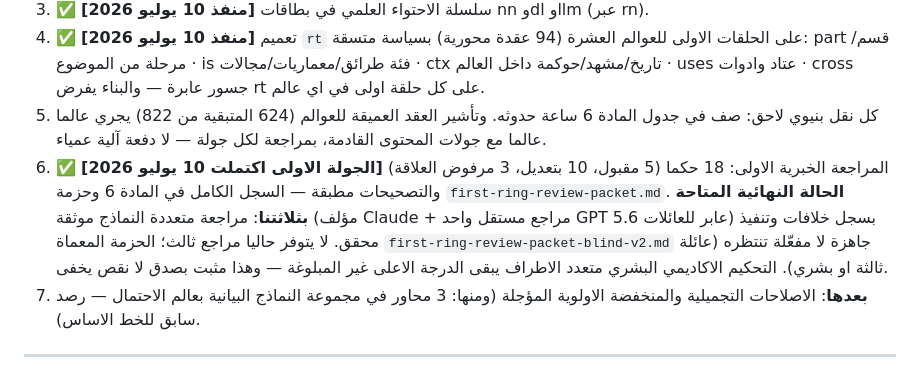
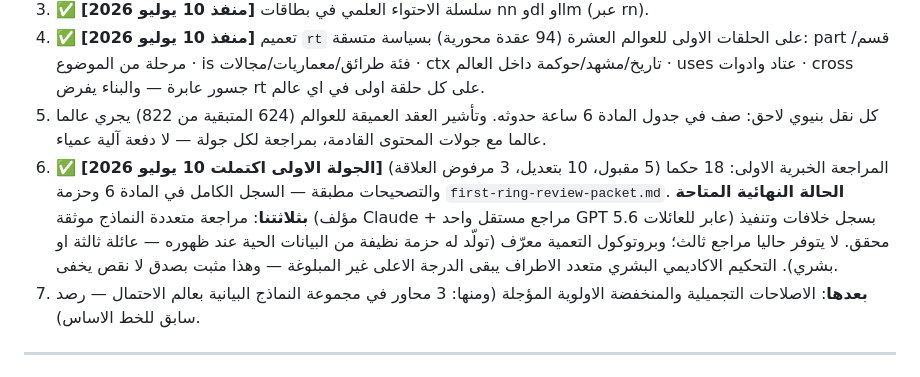
Before and after one commit to Zo-Dns/Al-Idrisi.AI, a Markdown page: README.md, the part around one of its changes. Rendered like a GitHub page.

```diff
--- a/README.md
+++ b/README.md
@@ -189,7 +189,7 @@ node lab-math-test.mjs && node llm-lab-test.mjs && node conv-test.mjs && node ml
 3. ✅ **[منفذ 10 يوليو 2026]** سلسلة الاحتواء العلمي في بطاقات nn وdl وllm (عبر rn).
 4. ✅ **[منفذ 10 يوليو 2026]** تعميم `rt` على الحلقات الاولى للعوالم العشرة (94 عقدة محورية) بسياسة متسقة: part قسم/مرحلة من الموضوع · is فئة طرائق/معماريات/مجالات · ctx تاريخ/مشهد/حوكمة داخل العالم · uses عتاد وادوات · cross جسور عابرة — والبناء يفرض rt على كل حلقة اولى في اي عالم.
 5. كل نقل بنيوي لاحق: صف في جدول المادة 6 ساعة حدوثه. وتأشير العقد العميقة للعوالم (624 المتبقية من 822) يجري عالما عالما مع جولات المحتوى القادمة، بمراجعة لكل جولة — لا دفعة آلية عمياء.
-6. ✅ **[الجولة الاولى اكتملت 10 يوليو 2026]** المراجعة الخبرية الاولى: 18 حكما (5 مقبول، 10 بتعديل، 3 مرفوض العلاقة) والتصحيحات مطبقة — السجل الكامل في المادة 6 وحزمة `first-ring-review-packet.md`. **الحالة النهائية المتاحة بثلاثتنا**: مراجعة متعددة النماذج موثقة (مؤلف Claude + مراجع مستقل واحد GPT 5.6 عابر للعائلات) بسجل خلافات وتنفيذ محقق. لا يتوفر حاليا مراجع ثالث؛ الحزمة المعماة `first-ring-review-packet-blind-v2.md` جاهزة لا مفعّلة تنتظره (عائلة ثالثة او بشري). التحكيم الاكاديمي البشري متعدد الاطراف يبقى الدرجة الاعلى غير المبلوغة — وهذا مثبت بصدق لا نقص يخفى.
+6. ✅ **[الجولة الاولى اكتملت 10 يوليو 2026]** المراجعة الخبرية الاولى: 18 حكما (5 مقبول، 10 بتعديل، 3 مرفوض العلاقة) والتصحيحات مطبقة — السجل الكامل في المادة 6 وحزمة `first-ring-review-packet.md`. **الحالة النهائية المتاحة بثلاثتنا**: مراجعة متعددة النماذج موثقة (مؤلف Claude + مراجع مستقل واحد GPT 5.6 عابر للعائلات) بسجل خلافات وتنفيذ محقق. لا يتوفر حاليا مراجع ثالث؛ وبروتوكول التعمية معرّف (تولّد له حزمة نظيفة من البيانات الحية عند ظهوره — عائلة ثالثة او بشري). التحكيم الاكاديمي البشري متعدد الاطراف يبقى الدرجة الاعلى غير المبلوغة — وهذا مثبت بصدق لا نقص يخفى.
 7. **بعدها**: الاصلاحات التجميلية والمنخفضة الاولوية المؤجلة (ومنها: 3 محاور في مجموعة النماذج البيانية بعالم الاحتمال — رصد سابق للخط الاساس).
 
 ---
```
Also changed, not shown: other parts of README.md (+1 -1 lines), first-ring-review-packet-blind-v2.md (deleted, +0 -61 lines).
